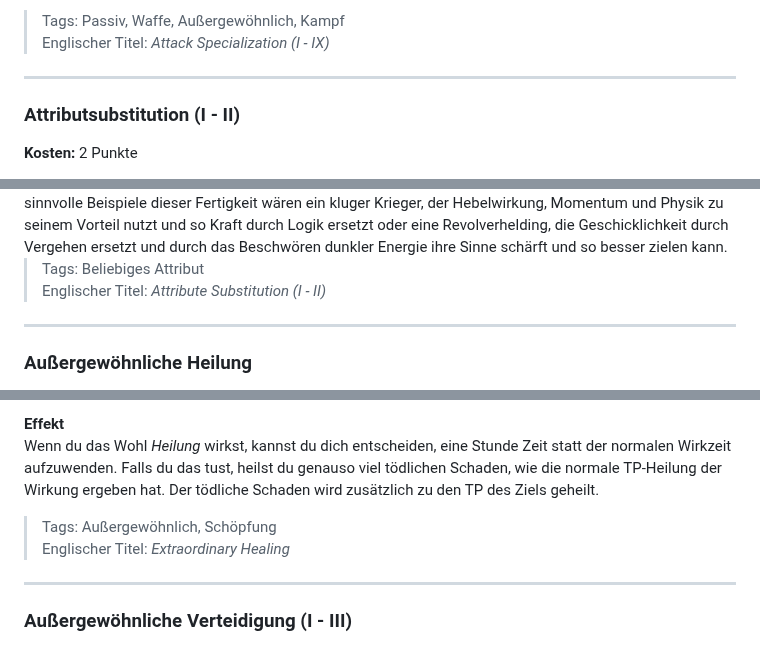
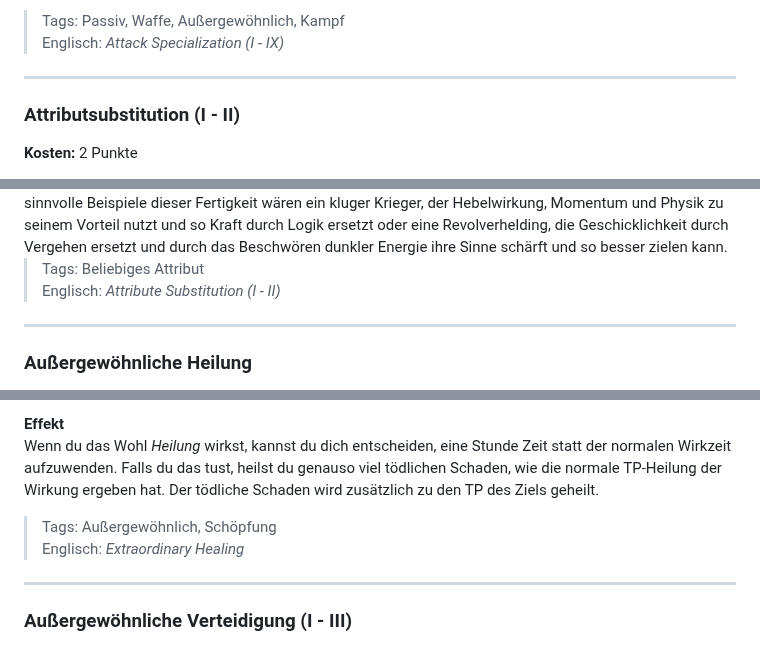
Before and after one commit to Mambouna/openlegend-de, a Markdown page: src/lists/fertigkeiten.md, 3 parts joined by grey strips. Drawn GitHub-style.

```diff
--- a/src/lists/fertigkeiten.md
+++ b/src/lists/fertigkeiten.md
@@ -70,7 +70,7 @@ Beispiele von Angriffsarten umfassen unter anderem Feuer, Kälte, Blitz, Säure,
 Zusätzlich dazu, dass du den Rang dieser Fertigkeit erhöhen kannst, kannst du diese Fertigkeit auch mehrmals lernen und jeweils eine neue Waffe oder eine neue Angriffsart auswählen. Dein gesamter Vorteil auf Attacken mit der Waffe oder Angriffsart entspricht deinem Rang der Fertigkeit für diese Waffe oder Art. Beispielsweise könnte ein Charakter Angriffsspezialisierung II (Feuer) für Feuerzauber haben und Angriffsspezialisierung IV (Langschwert) für Angriffe mit dem Schwert.
 
 > Tags: Passiv, Waffe, Außergewöhnlich, Kampf
-> Englischer Titel: _Attack Specialization (I - IX)_
+> Englisch: _Attack Specialization (I - IX)_
 
 ___
 
@@ -104,7 +104,7 @@ Wenn du diese Fertigkeit erwirbst, schaffst du eine permanente Verbindung zwisch
 Die Verbindung zwischen zwei Attributen muss immer Fall für Fall entschieden werden, wobei die Zustimmung des GM nötig ist. Die Verbindung muss im Kontext der Handlung und des Settings Sinn ergeben, in dem die Kampagne spielt. Beispielsweise könnte ein Barbar sein Logikattribut sein Kraftattribut ersetzen lassen, wenn es um die Anwendung von Hebelwirkung im Ringen mit Feinden geht. Das bedeutet aber nicht, dass der gleiche Barbar sein Logikattribut nutzen könnte, um die Stahlstäbe einer Gefängniszelle aufzubiegen. Weiterhin sollte der GM Spielende daran hindern, unlogische Verbindungen zu benutzen, die nur dazu da sind, übermäßig starke Charaktere ohne Handlungsbezug zu schaffen. Zwei sinnvolle Beispiele dieser Fertigkeit wären ein kluger Krieger, der Hebelwirkung, Momentum und Physik zu seinem Vorteil nutzt und so Kraft durch Logik ersetzt oder eine Revolverhelding, die Geschicklichkeit durch Vergehen ersetzt und durch das Beschwören dunkler Energie ihre Sinne schärft und so besser zielen kann.
 
 > Tags: Beliebiges Attribut
-> Englischer Titel: _Attribute Substitution (I - II)_
+> Englisch: _Attribute Substitution (I - II)_
 
 ___
 
@@ -121,7 +121,7 @@ Ob du heilige Magie beschwörst, fortgeschrittene Technologie benutzt oder alche
 Wenn du das Wohl <em>Heilung</em> wirkst, kannst du dich entscheiden, eine Stunde Zeit statt der normalen Wirkzeit aufzuwenden. Falls du das tust, heilst du genauso viel tödlichen Schaden, wie die normale TP-Heilung der Wirkung ergeben hat. Der tödliche Schaden wird zusätzlich zu den TP des Ziels geheilt.
 
 > Tags: Außergewöhnlich, Schöpfung
-> Englischer Titel: _Extraordinary Healing_
+> Englisch: _Extraordinary Healing_
 
 ___
 
```
Also changed, not shown: other parts of src/lists/fertigkeiten.md (+77 -77 lines), src/lists/harme.md (+27 -27 lines), src/lists/wohle.md (+32 -32 lines).
